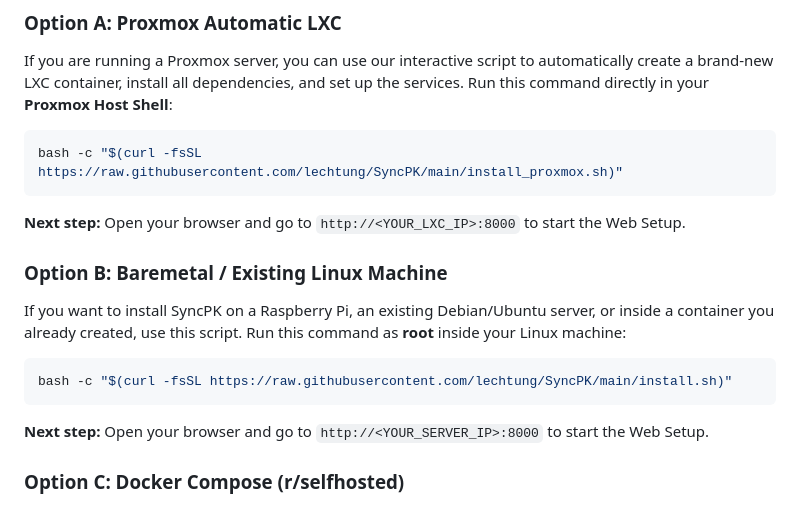
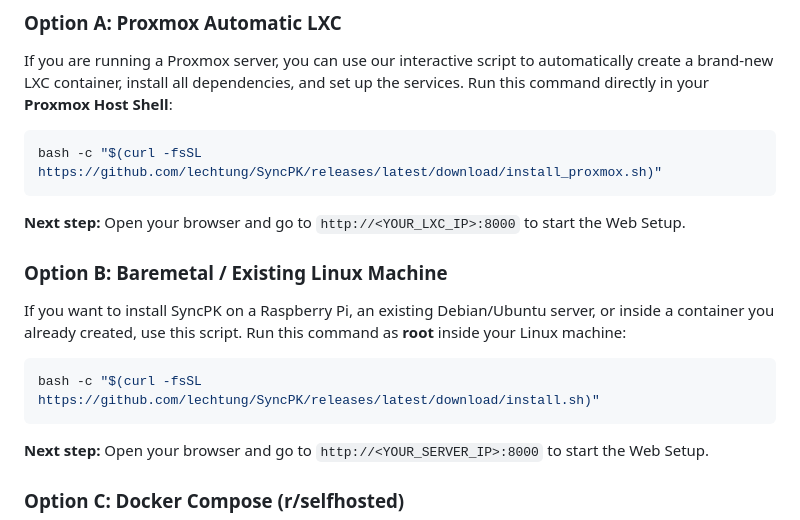
Before and after one commit to lechtung/SyncPK, a Markdown page: README.md, the part around the change. Drawn GitHub-style.

````diff
--- a/README.md
+++ b/README.md
@@ -44,7 +44,7 @@ We provide multiple installation options. The initial installation is very quick
 If you are running a Proxmox server, you can use our interactive script to automatically create a brand-new LXC container, install all dependencies, and set up the services. Run this command directly in your **Proxmox Host Shell**:
 
 ```bash
-bash -c "$(curl -fsSL https://raw.githubusercontent.com/lechtung/SyncPK/main/install_proxmox.sh)"
+bash -c "$(curl -fsSL https://github.com/lechtung/SyncPK/releases/latest/download/install_proxmox.sh)"
 ```
 
 **Next step:** Open your browser and go to `http://<YOUR_LXC_IP>:8000` to start the Web Setup.
@@ -53,7 +53,7 @@ bash -c "$(curl -fsSL https://raw.githubusercontent.com/lechtung/SyncPK/main/ins
 If you want to install SyncPK on a Raspberry Pi, an existing Debian/Ubuntu server, or inside a container you already created, use this script. Run this command as **root** inside your Linux machine:
 
 ```bash
-bash -c "$(curl -fsSL https://raw.githubusercontent.com/lechtung/SyncPK/main/install.sh)"
+bash -c "$(curl -fsSL https://github.com/lechtung/SyncPK/releases/latest/download/install.sh)"
 ```
 
 **Next step:** Open your browser and go to `http://<YOUR_SERVER_IP>:8000` to start the Web Setup.
````
